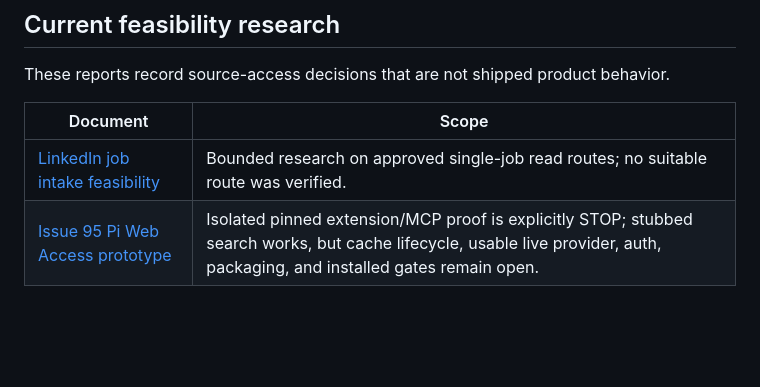
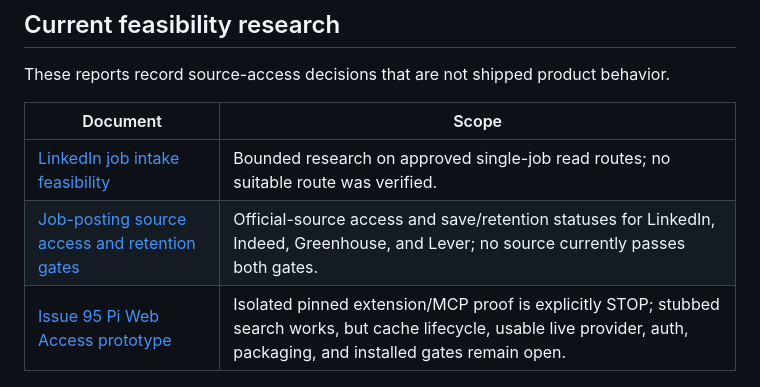
Before and after one commit to MakCoder-2004/ATS-CV-Creator, a Markdown page: docs/README.md, the part around the change. Drawn GitHub-style; blank space fills up the shorter version.

Commit message:
docs: define job source retention gates

```diff
--- a/docs/README.md
+++ b/docs/README.md
@@ -41,6 +41,7 @@ These reports record source-access decisions that are not shipped product behavi
 | Document | Scope |
 | --- | --- |
 | [LinkedIn job intake feasibility](research/linkedin-job-intake-feasibility-2026-10-25.md) | Bounded research on approved single-job read routes; no suitable route was verified. |
+| [Job-posting source access and retention gates](research/source-access-retention-gates-2026-10-26.md) | Official-source access and save/retention statuses for LinkedIn, Indeed, Greenhouse, and Lever; no source currently passes both gates. |
 | [Issue 95 Pi Web Access prototype](validation/issue-95-pi-web-access-prototype.md) | Isolated pinned extension/MCP proof is explicitly STOP; stubbed search works, but cache lifecycle, usable live provider, auth, packaging, and installed gates remain open. |
 
 ## Historical research and feasibility
```
Also changed, not shown: docs/research/source-access-retention-gates-2026-10-26.md (added, +54 -0 lines).
